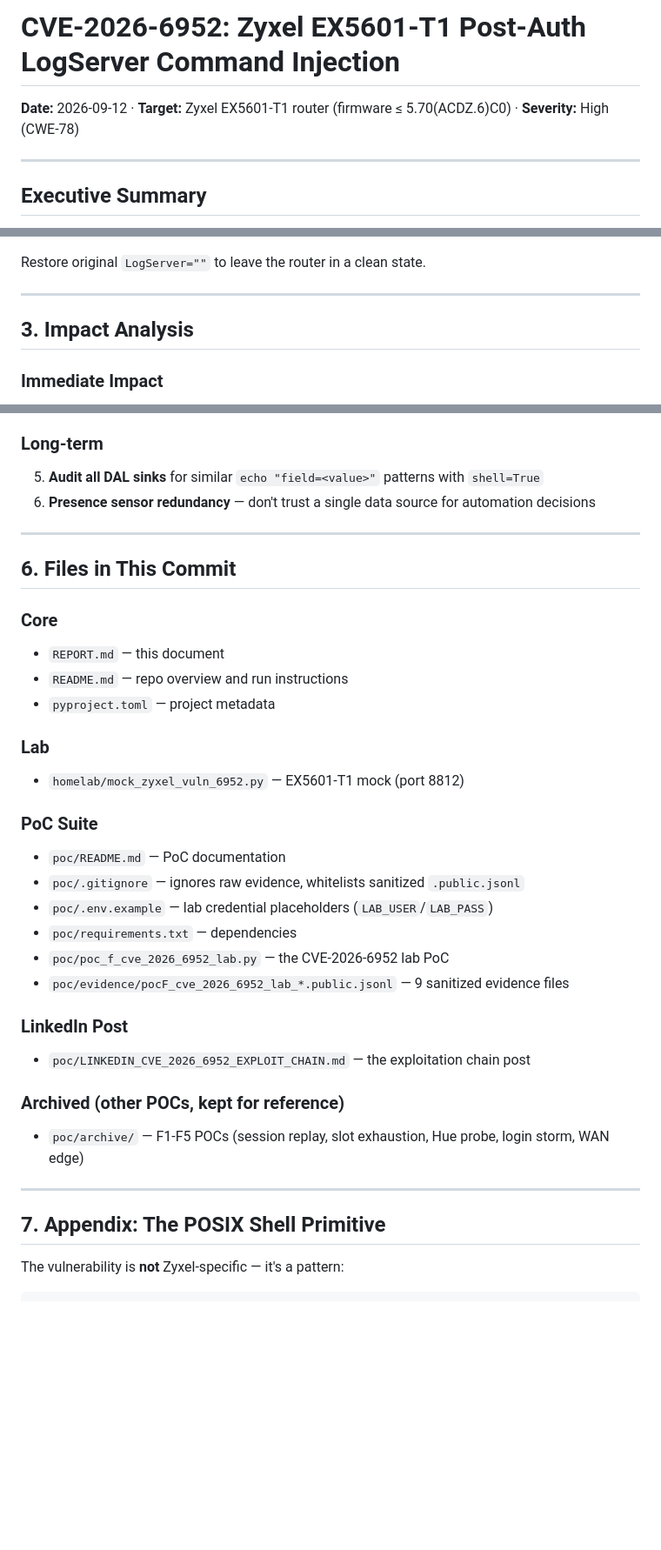
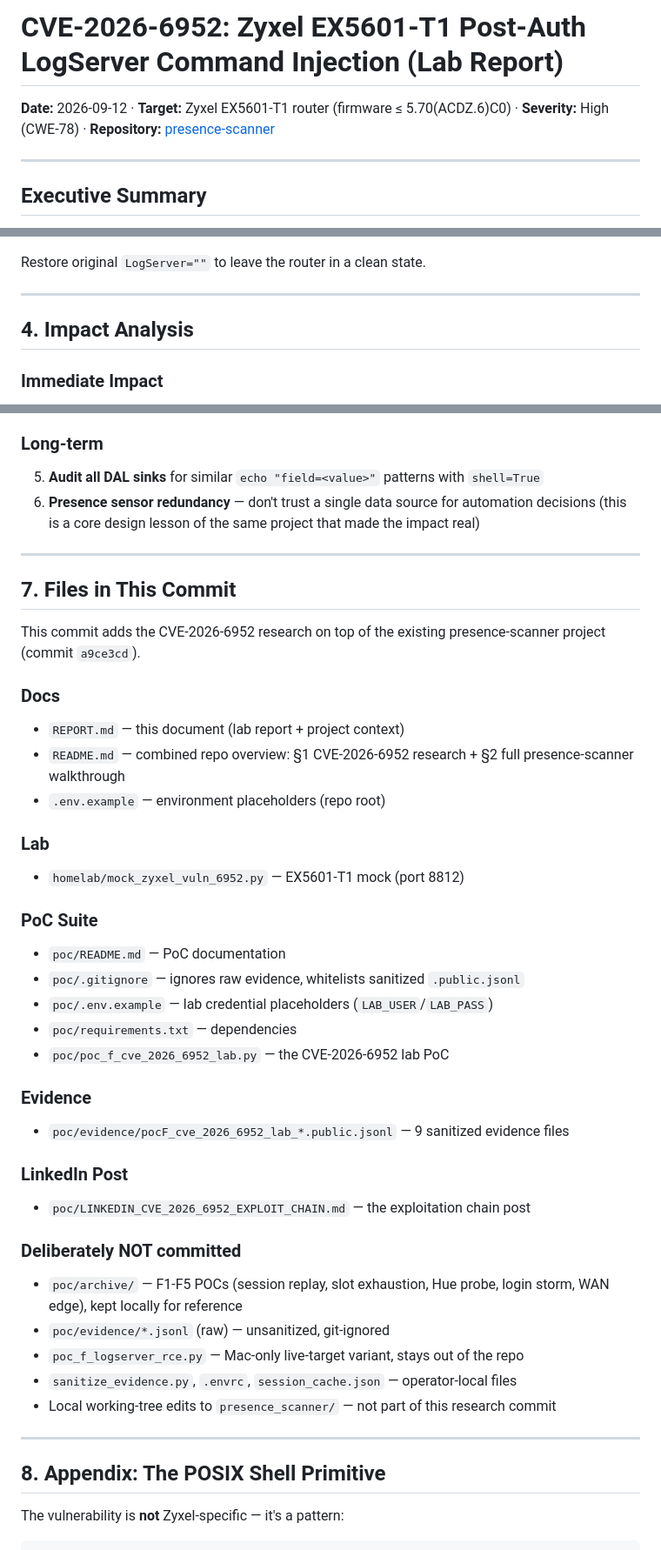
Before and after one commit to whoiscijferslot/presence-scanner, a Markdown page: REPORT.md, 3 parts joined by grey strips. Shown at 87% size. Rendered like a GitHub page; blank space fills up the shorter version.

```diff
--- a/REPORT.md
+++ b/REPORT.md
@@ -1,6 +1,6 @@
-# CVE-2026-6952: Zyxel EX5601-T1 Post-Auth LogServer Command Injection
+# CVE-2026-6952: Zyxel EX5601-T1 Post-Auth LogServer Command Injection (Lab Report)
 
-**Date:** 2026-09-12 · **Target:** Zyxel EX5601-T1 router (firmware ≤ 5.70(ACDZ.6)C0) · **Severity:** High (CWE-78)
+**Date:** 2026-09-12 · **Target:** Zyxel EX5601-T1 router (firmware ≤ 5.70(ACDZ.6)C0) · **Severity:** High (CWE-78) · **Repository:** [presence-scanner](https://github.com/whoiscijferslot/presence-scanner)
 
 ---
 
@@ -104,7 +124,7 @@ Restore original `LogServer=""` to leave the router in a clean state.
 
 ---
 
-## 3. Impact Analysis
+## 4. Impact Analysis
 
 ### Immediate Impact
 - **Root shell** on the router
@@ -157,16 +177,18 @@ Restore original `LogServer=""` to leave the router in a clean state.
 
 ### Long-term
 5. **Audit all DAL sinks** for similar `echo "field=<value>"` patterns with `shell=True`
-6. **Presence sensor redundancy** — don't trust a single data source for automation decisions
+6. **Presence sensor redundancy** — don't trust a single data source for automation decisions (this is a core design lesson of the same project that made the impact real)
 
 ---
 
-## 6. Files in This Commit
+## 7. Files in This Commit
 
-### Core
-- `REPORT.md` — this document
-- `README.md` — repo overview and run instructions
-- `pyproject.toml` — project metadata
+This commit adds the CVE-2026-6952 research on top of the existing presence-scanner project (commit `a9ce3cd`).
+
+### Docs
+- `REPORT.md` — this document (lab report + project context)
+- `README.md` — combined repo overview: §1 CVE-2026-6952 research + §2 full presence-scanner walkthrough
+- `.env.example` — environment placeholders (repo root)
 
 ### Lab
 - `homelab/mock_zyxel_vuln_6952.py` — EX5601-T1 mock (port 8812)
@@ -177,17 +199,23 @@ Restore original `LogServer=""` to leave the router in a clean state.
 - `poc/.env.example` — lab credential placeholders (`LAB_USER`/`LAB_PASS`)
 - `poc/requirements.txt` — dependencies
 - `poc/poc_f_cve_2026_6952_lab.py` — the CVE-2026-6952 lab PoC
+
+### Evidence
 - `poc/evidence/pocF_cve_2026_6952_lab_*.public.jsonl` — 9 sanitized evidence files
 
 ### LinkedIn Post
 - `poc/LINKEDIN_CVE_2026_6952_EXPLOIT_CHAIN.md` — the exploitation chain post
 
-### Archived (other POCs, kept for reference)
-- `poc/archive/` — F1-F5 POCs (session replay, slot exhaustion, Hue probe, login storm, WAN edge)
+### Deliberately NOT committed
+- `poc/archive/` — F1-F5 POCs (session replay, slot exhaustion, Hue probe, login storm, WAN edge), kept locally for reference
+- `poc/evidence/*.jsonl` (raw) — unsanitized, git-ignored
+- `poc_f_logserver_rce.py` — Mac-only live-target variant, stays out of the repo
+- `sanitize_evidence.py`, `.envrc`, `session_cache.json` — operator-local files
+- Local working-tree edits to `presence_scanner/` — not part of this research commit
 
 ---
 
-## 7. Appendix: The POSIX Shell Primitive
+## 8. Appendix: The POSIX Shell Primitive
 
 The vulnerability is **not** Zyxel-specific — it's a pattern:
 
```
Also changed, not shown: other parts of REPORT.md (+24 -4 lines).
